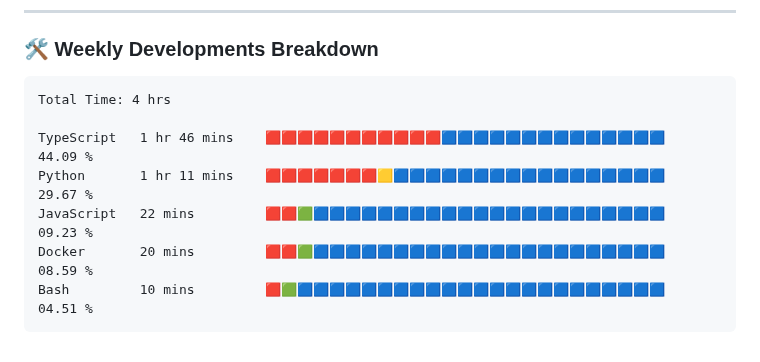
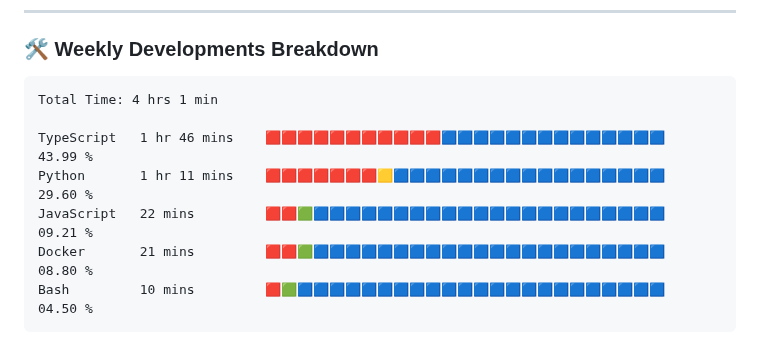
Before and after one commit to VulpritProoze/VulpritProoze, a Markdown page: README.md, the part around the change. Rendered like a GitHub page.

Commit message:
Updated waka-readme graph with new metrics

````diff
--- a/README.md
+++ b/README.md
@@ -79,13 +79,13 @@
 <!--START_SECTION:waka-->
 
 ```txt
-Total Time: 4 hrs
+Total Time: 4 hrs 1 min
 
-TypeScript   1 hr 46 mins    🟥🟥🟥🟥🟥🟥🟥🟥🟥🟥🟥🟦🟦🟦🟦🟦🟦🟦🟦🟦🟦🟦🟦🟦🟦   44.09 %
-Python       1 hr 11 mins    🟥🟥🟥🟥🟥🟥🟥🟨🟦🟦🟦🟦🟦🟦🟦🟦🟦🟦🟦🟦🟦🟦🟦🟦🟦   29.67 %
-JavaScript   22 mins         🟥🟥🟩🟦🟦🟦🟦🟦🟦🟦🟦🟦🟦🟦🟦🟦🟦🟦🟦🟦🟦🟦🟦🟦🟦   09.23 %
-Docker       20 mins         🟥🟥🟩🟦🟦🟦🟦🟦🟦🟦🟦🟦🟦🟦🟦🟦🟦🟦🟦🟦🟦🟦🟦🟦🟦   08.59 %
-Bash         10 mins         🟥🟩🟦🟦🟦🟦🟦🟦🟦🟦🟦🟦🟦🟦🟦🟦🟦🟦🟦🟦🟦🟦🟦🟦🟦   04.51 %
+TypeScript   1 hr 46 mins    🟥🟥🟥🟥🟥🟥🟥🟥🟥🟥🟥🟦🟦🟦🟦🟦🟦🟦🟦🟦🟦🟦🟦🟦🟦   43.99 %
+Python       1 hr 11 mins    🟥🟥🟥🟥🟥🟥🟥🟨🟦🟦🟦🟦🟦🟦🟦🟦🟦🟦🟦🟦🟦🟦🟦🟦🟦   29.60 %
+JavaScript   22 mins         🟥🟥🟩🟦🟦🟦🟦🟦🟦🟦🟦🟦🟦🟦🟦🟦🟦🟦🟦🟦🟦🟦🟦🟦🟦   09.21 %
+Docker       21 mins         🟥🟥🟩🟦🟦🟦🟦🟦🟦🟦🟦🟦🟦🟦🟦🟦🟦🟦🟦🟦🟦🟦🟦🟦🟦   08.80 %
+Bash         10 mins         🟥🟩🟦🟦🟦🟦🟦🟦🟦🟦🟦🟦🟦🟦🟦🟦🟦🟦🟦🟦🟦🟦🟦🟦🟦   04.50 %
 ```
 
 <!--END_SECTION:waka-->
````
